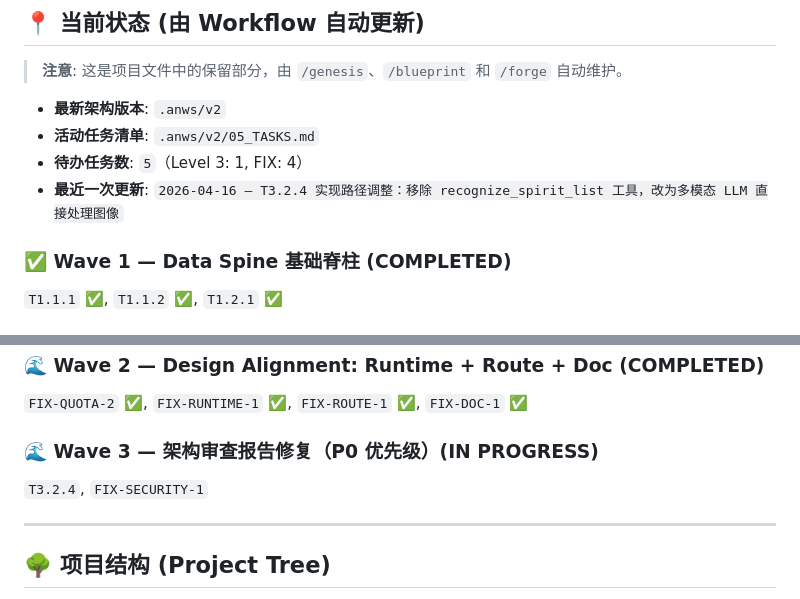
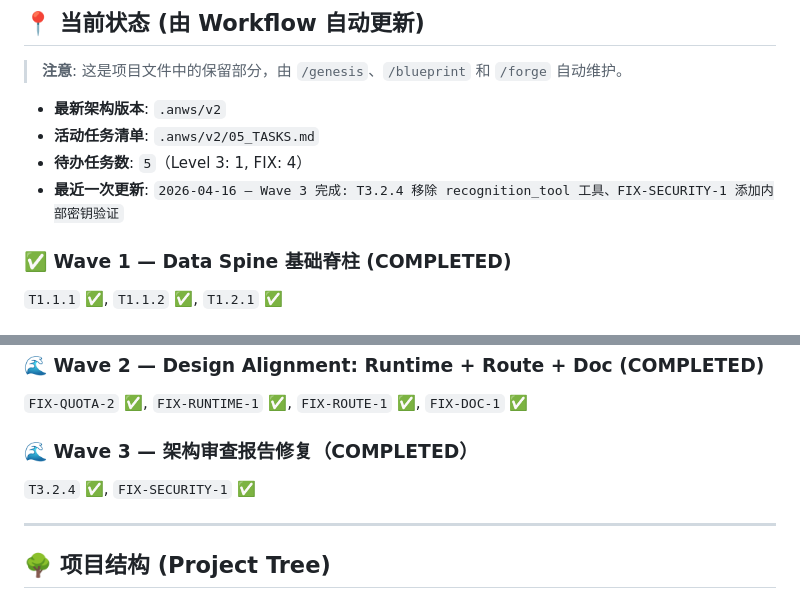
Before and after one commit to Haaaiawd/RoCo-Team-Builder, a Markdown page: AGENTS.md, 2 parts joined by grey strips. Drawn GitHub-style.

Commit message:
docs: mark T3.2.4 and FIX-SECURITY-1 complete in Wave 3
- Update 05_TASKS.md checkboxes for T3.2.4 and FIX-SECURITY-1
- Update AGENTS.md Wave 3 status to COMPLETED
- Update last update timestamp

```diff
--- a/AGENTS.md
+++ b/AGENTS.md
@@ -78,7 +78,7 @@
 - **最新架构版本**: `.anws/v2`
 - **活动任务清单**: `.anws/v2/05_TASKS.md`
 - **待办任务数**: `5`（Level 3: 1, FIX: 4）
-- **最近一次更新**: `2026-04-16 — T3.2.4 实现路径调整：移除 recognize_spirit_list 工具，改为多模态 LLM 直接处理图像`
+- **最近一次更新**: `2026-04-16 — Wave 3 完成: T3.2.4 移除 recognition_tool 工具、FIX-SECURITY-1 添加内部密钥验证`
 
 ### ✅ Wave 1 — Data Spine 基础脊柱 (COMPLETED)
 `T1.1.1` ✅, `T1.1.2` ✅, `T1.2.1` ✅
@@ -120,8 +120,8 @@
 ### 🌊 Wave 2 — Design Alignment: Runtime + Route + Doc (COMPLETED)
 `FIX-QUOTA-2` ✅, `FIX-RUNTIME-1` ✅, `FIX-ROUTE-1` ✅, `FIX-DOC-1` ✅
 
-### 🌊 Wave 3 — 架构审查报告修复（P0 优先级）(IN PROGRESS)
-`T3.2.4`, `FIX-SECURITY-1`
+### 🌊 Wave 3 — 架构审查报告修复（COMPLETED）
+`T3.2.4` ✅, `FIX-SECURITY-1` ✅
 
 ---
 
```
Also changed, not shown: .anws/v2/05_TASKS.md (+2 -2 lines).
